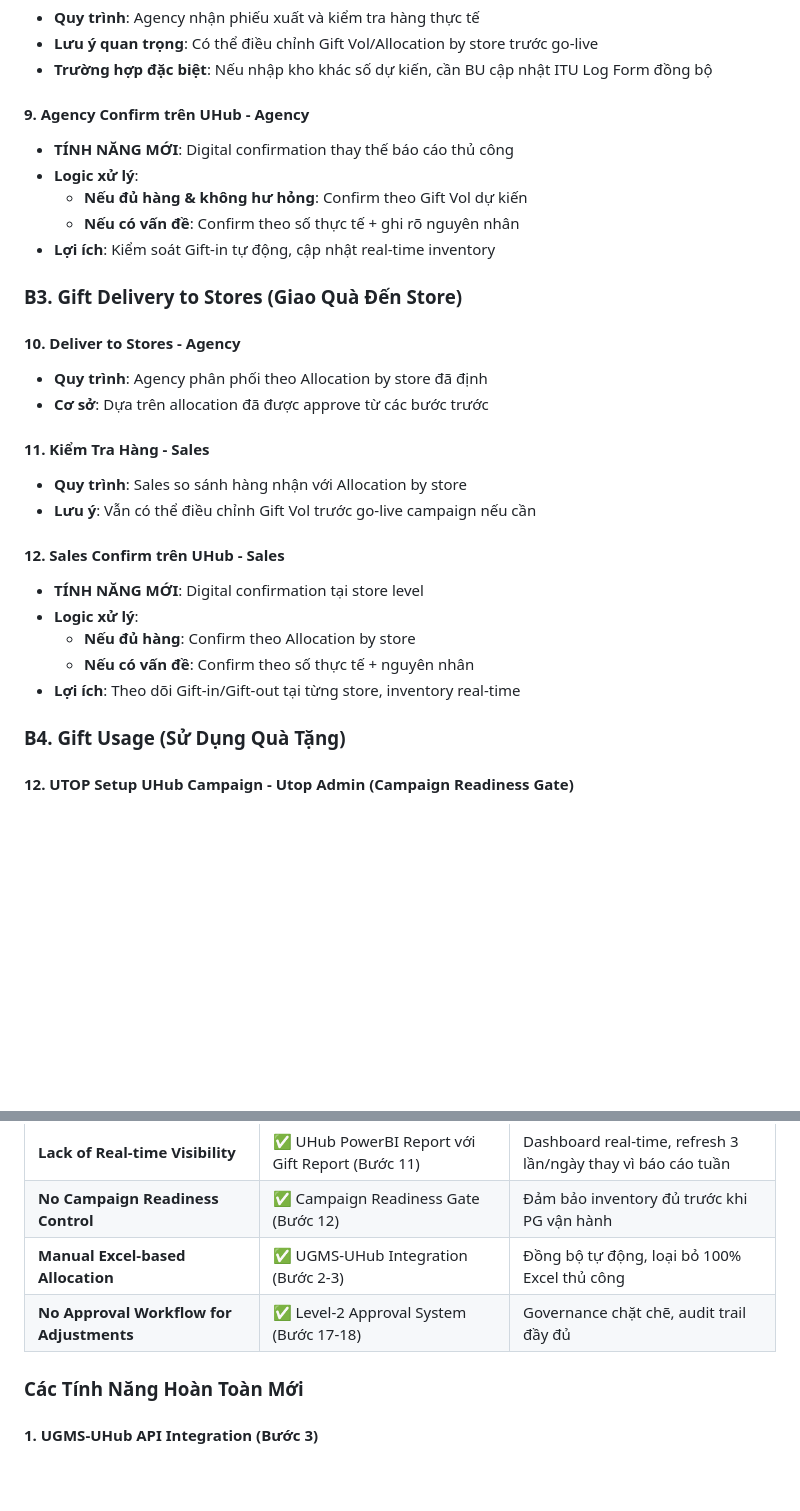
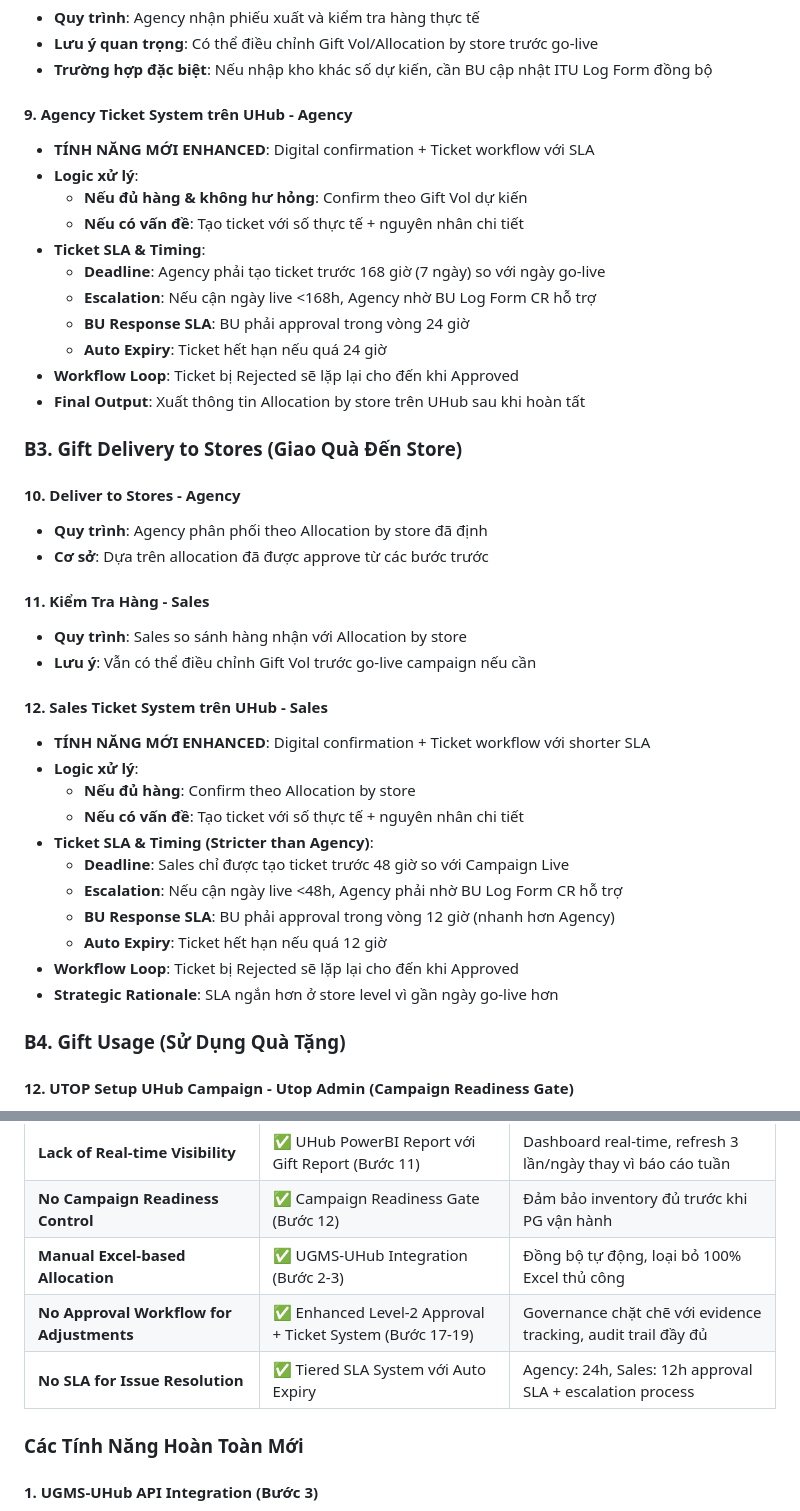
Before and after one commit to bacaheo/2025-Aug-Uhub-E2E, a Markdown page: UHub/new-process.md, 2 parts joined by grey strips. Rendered like a GitHub page; blank space fills up the shorter version.

```diff
--- a/UHub/new-process.md
+++ b/UHub/new-process.md
@@ -106,12 +106,18 @@ stop
 - **Lưu ý quan trọng**: Có thể điều chỉnh Gift Vol/Allocation by store trước go-live
 - **Trường hợp đặc biệt**: Nếu nhập kho khác số dự kiến, cần BU cập nhật ITU Log Form đồng bộ
 
-#### 9. Agency Confirm trên UHub - Agency
-- **TÍNH NĂNG MỚI**: Digital confirmation thay thế báo cáo thủ công
+#### 9. Agency Ticket System trên UHub - Agency
+- **TÍNH NĂNG MỚI ENHANCED**: Digital confirmation + Ticket workflow với SLA
 - **Logic xử lý**:
   - **Nếu đủ hàng & không hư hỏng**: Confirm theo Gift Vol dự kiến
-  - **Nếu có vấn đề**: Confirm theo số thực tế + ghi rõ nguyên nhân
-- **Lợi ích**: Kiểm soát Gift-in tự động, cập nhật real-time inventory
+  - **Nếu có vấn đề**: Tạo ticket với số thực tế + nguyên nhân chi tiết
+- **Ticket SLA & Timing**:
+  - **Deadline**: Agency phải tạo ticket trước 168 giờ (7 ngày) so với ngày go-live
+  - **Escalation**: Nếu cận ngày live <168h, Agency nhờ BU Log Form CR hỗ trợ
+  - **BU Response SLA**: BU phải approval trong vòng 24 giờ
+  - **Auto Expiry**: Ticket hết hạn nếu quá 24 giờ
+- **Workflow Loop**: Ticket bị Rejected sẽ lặp lại cho đến khi Approved
+- **Final Output**: Xuất thông tin Allocation by store trên UHub sau khi hoàn tất
 
 ### B3. Gift Delivery to Stores (Giao Quà Đến Store)
 
@@ -123,12 +129,18 @@ stop
 - **Quy trình**: Sales so sánh hàng nhận với Allocation by store
 - **Lưu ý**: Vẫn có thể điều chỉnh Gift Vol trước go-live campaign nếu cần
 
-#### 12. Sales Confirm trên UHub - Sales
-- **TÍNH NĂNG MỚI**: Digital confirmation tại store level
+#### 12. Sales Ticket System trên UHub - Sales
+- **TÍNH NĂNG MỚI ENHANCED**: Digital confirmation + Ticket workflow với shorter SLA
 - **Logic xử lý**:
   - **Nếu đủ hàng**: Confirm theo Allocation by store
-  - **Nếu có vấn đề**: Confirm theo số thực tế + nguyên nhân
-- **Lợi ích**: Theo dõi Gift-in/Gift-out tại từng store, inventory real-time
+  - **Nếu có vấn đề**: Tạo ticket với số thực tế + nguyên nhân chi tiết
+- **Ticket SLA & Timing (Stricter than Agency)**:
+  - **Deadline**: Sales chỉ được tạo ticket trước 48 giờ so với Campaign Live
+  - **Escalation**: Nếu cận ngày live <48h, Agency phải nhờ BU Log Form CR hỗ trợ
+  - **BU Response SLA**: BU phải approval trong vòng 12 giờ (nhanh hơn Agency)
+  - **Auto Expiry**: Ticket hết hạn nếu quá 12 giờ
+- **Workflow Loop**: Ticket bị Rejected sẽ lặp lại cho đến khi Approved
+- **Strategic Rationale**: SLA ngắn hơn ở store level vì gần ngày go-live hơn
 
 ### B4. Gift Usage (Sử Dụng Quà Tặng)
 
@@ -202,7 +233,8 @@ stop
 | **Lack of Real-time Visibility** | ✅ UHub PowerBI Report với Gift Report (Bước 11) | Dashboard real-time, refresh 3 lần/ngày thay vì báo cáo tuần |
 | **No Campaign Readiness Control** | ✅ Campaign Readiness Gate (Bước 12) | Đảm bảo inventory đủ trước khi PG vận hành |
 | **Manual Excel-based Allocation** | ✅ UGMS-UHub Integration (Bước 2-3) | Đồng bộ tự động, loại bỏ 100% Excel thủ công |
-| **No Approval Workflow for Adjustments** | ✅ Level-2 Approval System (Bước 17-18) | Governance chặt chẽ, audit trail đầy đủ |
+| **No Approval Workflow for Adjustments** | ✅ Enhanced Level-2 Approval + Ticket System (Bước 17-19) | Governance chặt chẽ với evidence tracking, audit trail đầy đủ |
+| **No SLA for Issue Resolution** | ✅ Tiered SLA System với Auto Expiry | Agency: 24h, Sales: 12h approval SLA + escalation process |
 
 ### Các Tính Năng Hoàn Toàn Mới
 
```
Also changed, not shown: other parts of UHub/new-process.md (+51 -20 lines).
